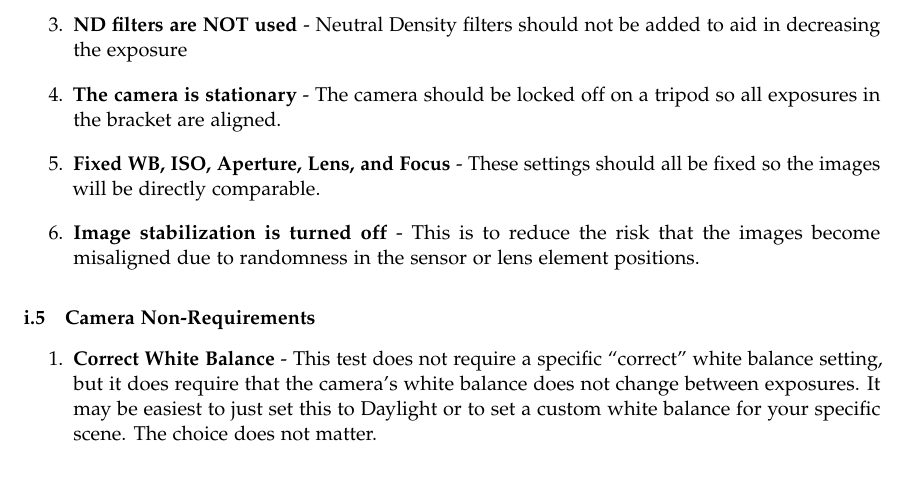
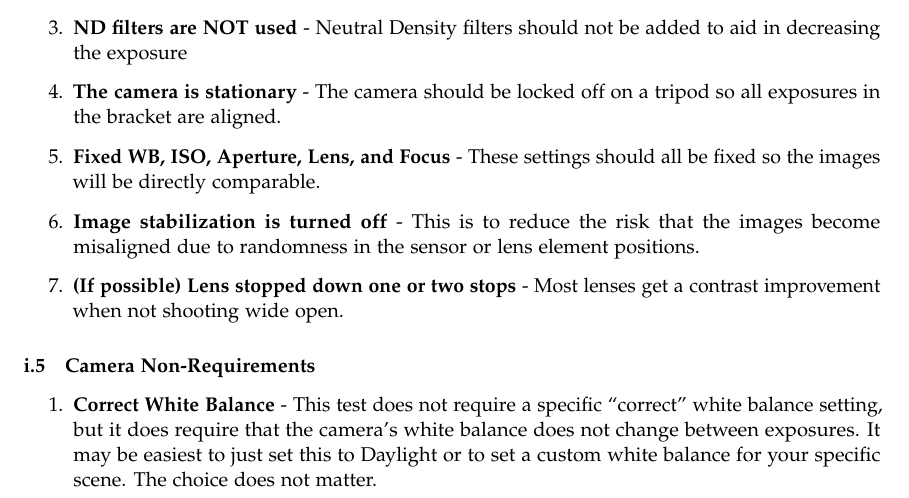
Before and after one commit to thatcherfreeman/log2lin-finder, a LaTeX paper (image_capture_doc/image_capture.tex): part of page 6 of 11, cut so that both start at the same text. Compiled offline with pdfLaTeX.

Commit message:
minor update to log2lin paper

```diff
--- a/image_capture_doc/image_capture.tex
+++ b/image_capture_doc/image_capture.tex
@@ -165,6 +165,7 @@ The choice of scene is relatively flexible and should be achievable by shooting
     \item \textbf{The camera is stationary} - The camera should be locked off on a tripod so all exposures in the bracket are aligned.
     \item \textbf{Fixed WB, ISO, Aperture, Lens, and Focus} - These settings should all be fixed so the images will be directly comparable.
     \item \textbf{Image stabilization is turned off} - This is to reduce the risk that the images become misaligned due to randomness in the sensor or lens element positions.
+    \item \textbf{(If possible) Lens stopped down one or two stops} - Most lenses get a contrast improvement when not shooting wide open.
 \end{enumerate}
 
 \subsubsection{Camera Non-Requirements}
```
